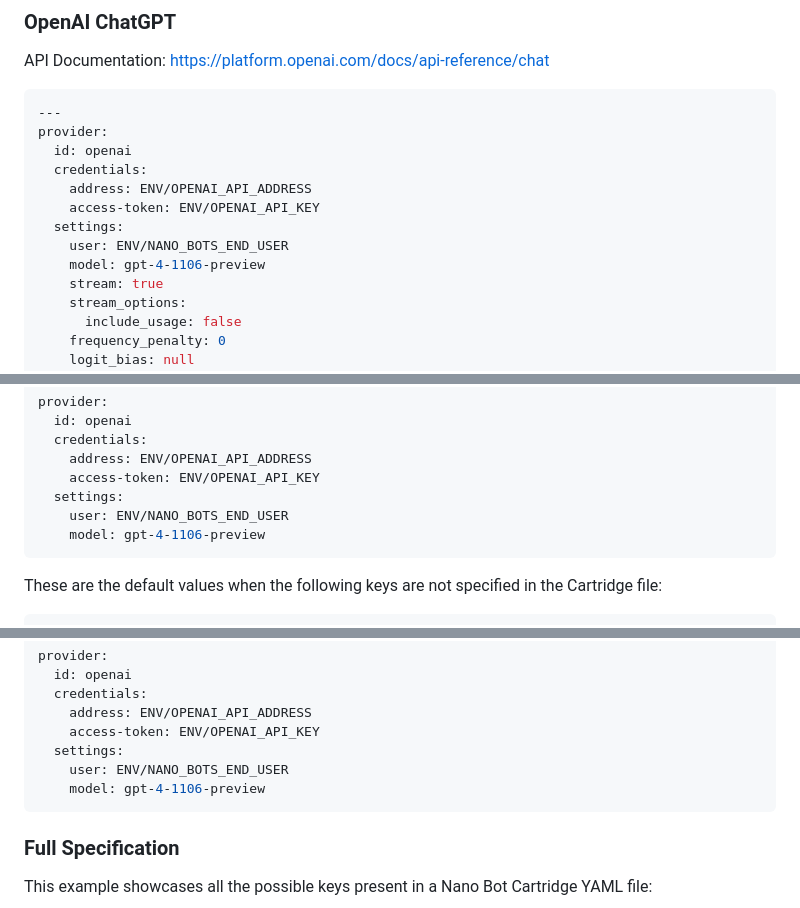
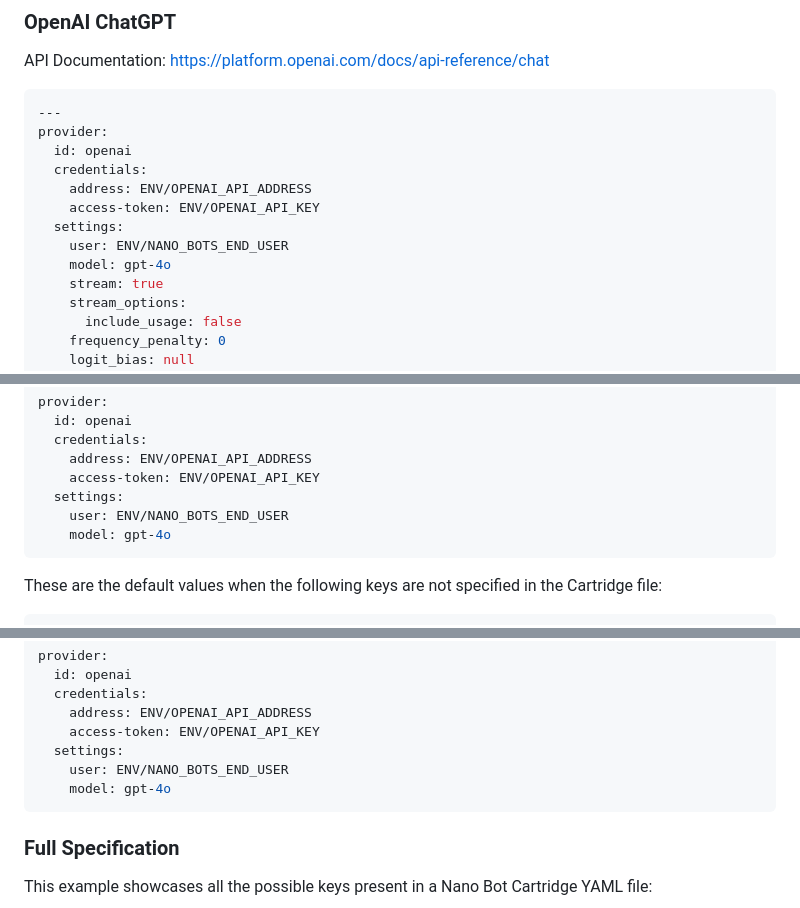
Before and after one commit to icebaker/nano-bots-spec, a Markdown page: docs/README.md, 3 parts joined by grey strips. GitHub-like rendering.

````diff
--- a/docs/README.md
+++ b/docs/README.md
@@ -1063,7 +1063,7 @@ provider:
     access-token: ENV/OPENAI_API_KEY
   settings:
     user: ENV/NANO_BOTS_END_USER
-    model: gpt-4-1106-preview
+    model: gpt-4o
     stream: true
     stream_options:
       include_usage: false
@@ -1229,7 +1229,7 @@ provider:
     access-token: ENV/OPENAI_API_KEY
   settings:
     user: ENV/NANO_BOTS_END_USER
-    model: gpt-4-1106-preview
+    model: gpt-4o
 ```
 
 These are the default values when the following keys are not specified in the Cartridge file:
@@ -1299,7 +1299,7 @@ provider:
     access-token: ENV/OPENAI_API_KEY
   settings:
     user: ENV/NANO_BOTS_END_USER
-    model: gpt-4-1106-preview
+    model: gpt-4o
 ```
 
 ### Full Specification
````
Also changed, not shown: other parts of docs/README.md (+4 -4 lines), README.md (+1 -1 lines).
